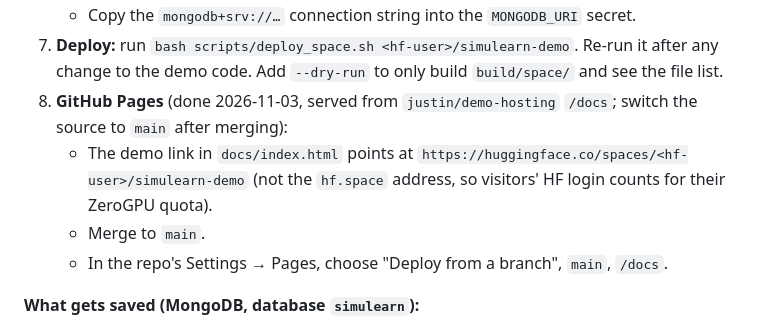
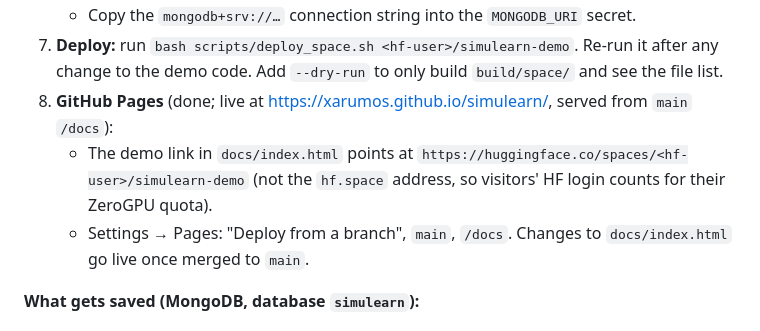
Before and after one commit to xArumos/simulearn, a Markdown page: README.md, the part around the change. GitHub-like rendering.

Commit message:
Point GitHub Pages docs at main; STATE for the merge

```diff
--- a/README.md
+++ b/README.md
@@ -31,10 +31,9 @@ Without them, nothing is saved and there is no password. Stop the demo before tr
    - Under Network Access, allow `0.0.0.0/0` (Spaces have no fixed IP).
    - Copy the `mongodb+srv://…` connection string into the `MONGODB_URI` secret.
 7. **Deploy:** run `bash scripts/deploy_space.sh <hf-user>/simulearn-demo`. Re-run it after any change to the demo code. Add `--dry-run` to only build `build/space/` and see the file list.
-8. **GitHub Pages** (done 2026-11-03, served from `justin/demo-hosting` `/docs`; switch the source to `main` after merging):
+8. **GitHub Pages** (done; live at https://xarumos.github.io/simulearn/, served from `main` `/docs`):
    - The demo link in `docs/index.html` points at `https://huggingface.co/spaces/<hf-user>/simulearn-demo` (not the `hf.space` address, so visitors' HF login counts for their ZeroGPU quota).
-   - Merge to `main`.
-   - In the repo's Settings → Pages, choose "Deploy from a branch", `main`, `/docs`.
+   - Settings → Pages: "Deploy from a branch", `main`, `/docs`. Changes to `docs/index.html` go live once merged to `main`.
 
 **What gets saved (MongoDB, database `simulearn`):**
 - `conversations` holds one per tester session and side (`untrained` / `fine-tuned`).
```
Also changed, not shown: STATE.md (+6 -2 lines).
